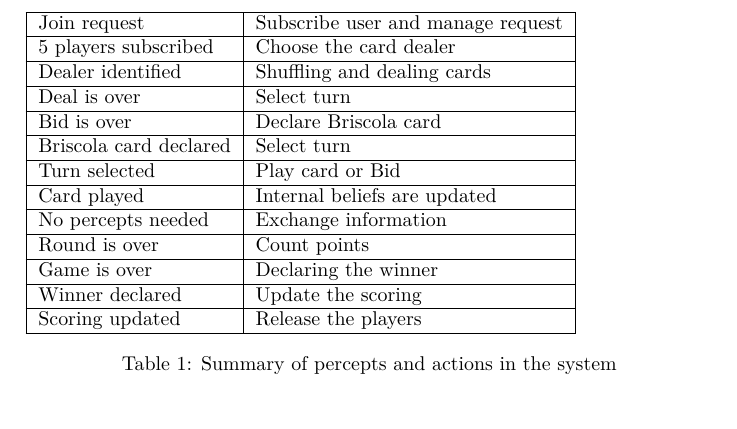
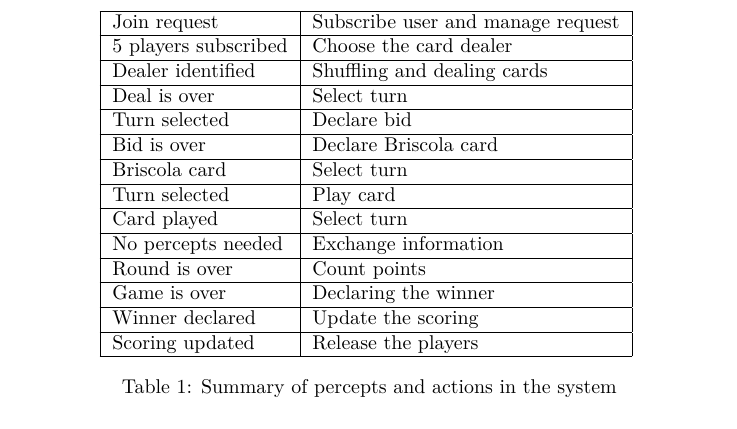
Before and after one commit to marcosgabarda/2apl-upc-project, a LaTeX document (docs/briscola_chiamata/bc-doc.tex): part of page 4 of 17, cut so that both start at the same text. Compiled offline with pdfLaTeX.

Commit message:
added declare bid

```diff
--- a/docs/briscola_chiamata/bc-doc.tex
+++ b/docs/briscola_chiamata/bc-doc.tex
@@ -88,13 +89,15 @@
     \hline
     Deal is over	& Select turn \\
     \hline
+    Turn selected	& Declare bid \\
+    \hline
     Bid is over	& Declare Briscola card \\
     \hline
-    Briscola card declared	& Select turn  \\
+    Briscola card	& Select turn  \\
     \hline
-    Turn selected	& Play card or Bid \\
+    Turn selected	& Play card  \\
     \hline
-    Card played	& Internal beliefs are updated\\
+    Card played	& Select turn\\
     \hline
     No percepts needed & Exchange information \\
     \hline
```
Also changed, not shown: docs/briscola_chiamata/pdt/images/system_specification/analysis_overview.png, docs/briscola_chiamata/bc-doc.tex (3 more changed lines), 1 other file.
